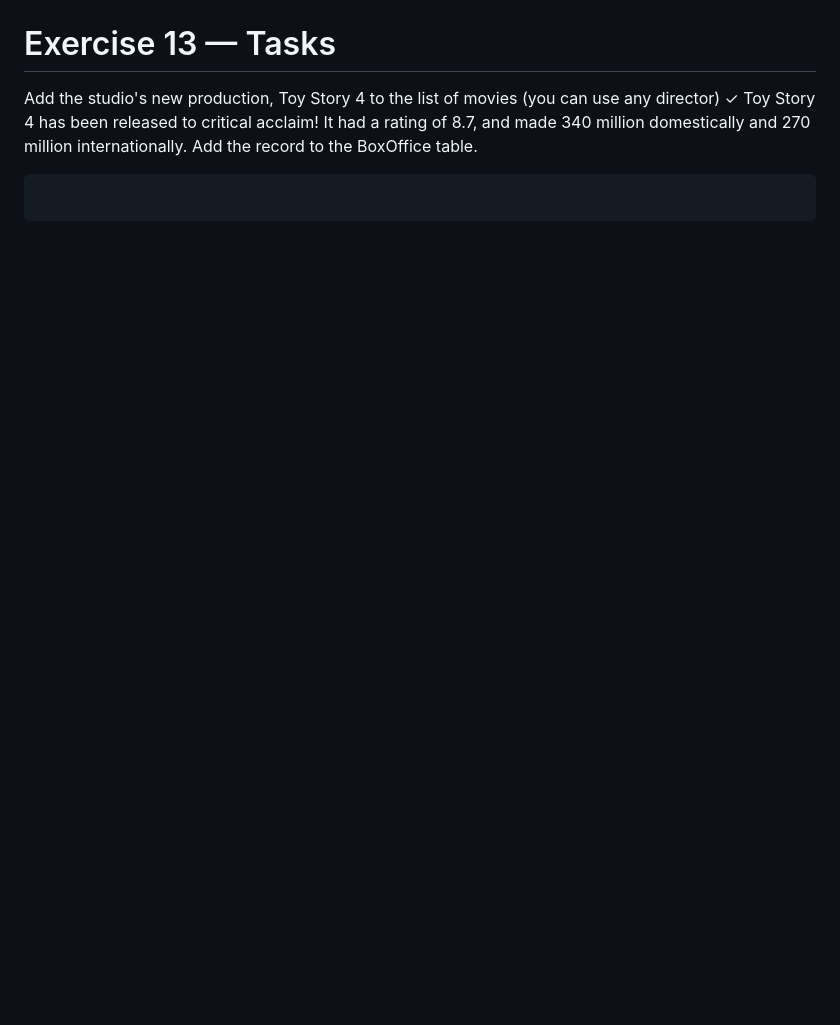
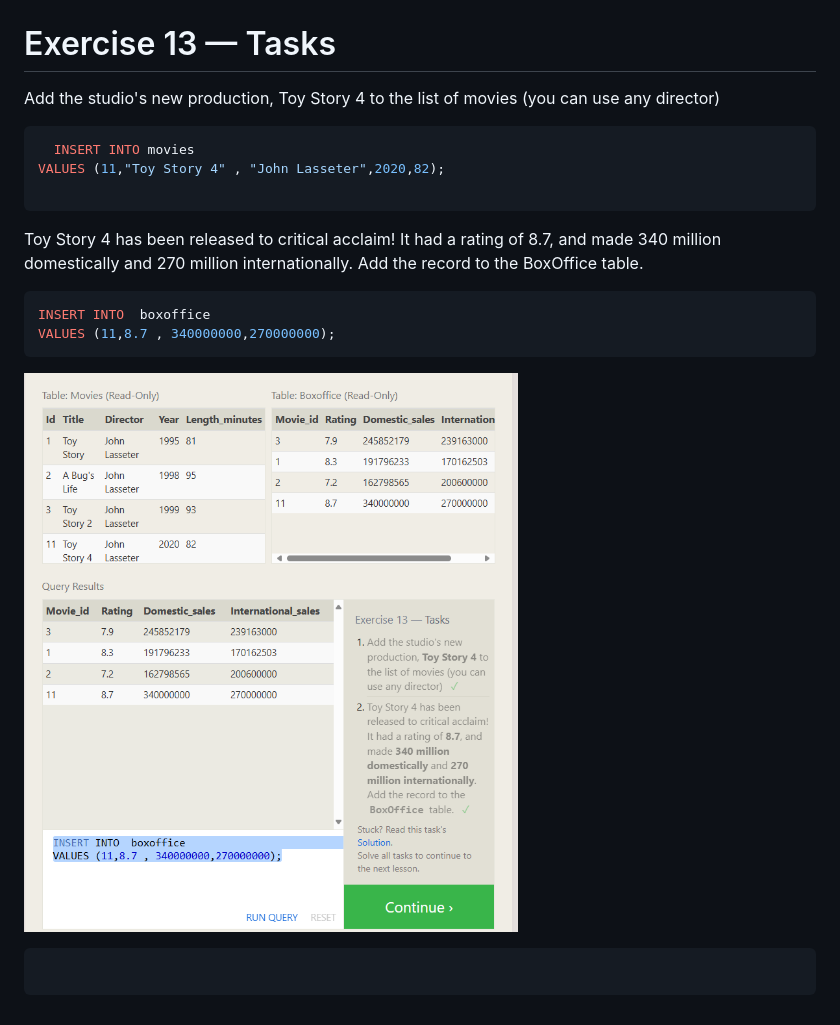
Before and after one commit to Anita-chivizhe/Python-Fundamentals, a Markdown page: Python_Day18/02_sql_bolt.md, the part around the change. Rendered like a GitHub page; pictures changed too: Python_Day18/image-8.png (added); blank space fills up the shorter version.

Commit message:
Exercise 13 — Tasks-solution

````diff
--- a/Python_Day18/02_sql_bolt.md
+++ b/Python_Day18/02_sql_bolt.md
@@ -176,8 +176,22 @@ Group by director;
 
 # Exercise 13 — Tasks
 
-Add the studio's new production, Toy Story 4 to the list of movies (you can use any director) ✓
+Add the studio's new production, Toy Story 4 to the list of movies (you can use any director)
+
+```sql
+  INSERT INTO movies
+VALUES (11,"Toy Story 4" , "John Lasseter",2020,82);
+
+```
+
 Toy Story 4 has been released to critical acclaim! It had a rating of 8.7, and made 340 million domestically and 270 million internationally. Add the record to the BoxOffice table.
+
+```sql
+INSERT INTO  boxoffice
+VALUES (11,8.7 , 340000000,270000000);
+```
+
+![alt text](image-8.png)
 
 ```sql
 
````
